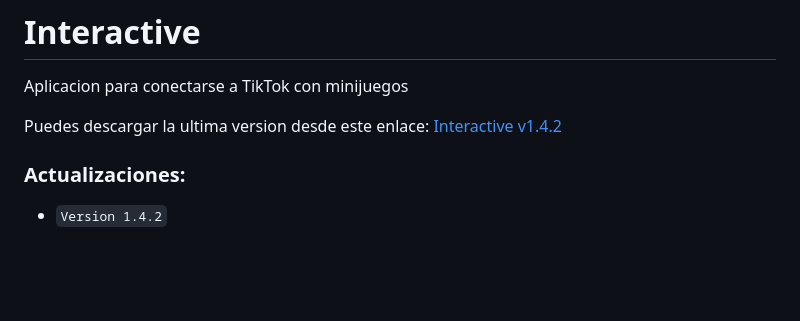
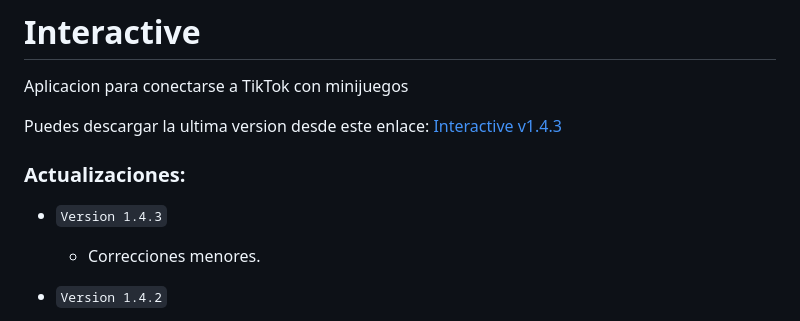
Before and after one commit to Deianblaz/interactive, a Markdown page: README.md, the part around the change. Drawn GitHub-style; blank space fills up the shorter version.

Commit message:
Interactive v0.1.6

```diff
--- a/README.md
+++ b/README.md
@@ -1,9 +1,12 @@
 # Interactive
 Aplicacion para conectarse a TikTok con minijuegos
 
-Puedes descargar la ultima version desde este enlace: [Interactive v1.4.2](https://github.com/Deianblaz/InteractiveApp/releases/download/v1.4.2/interactive-1.4.2-setup.exe)
+Puedes descargar la ultima version desde este enlace: [Interactive v1.4.3](https://github.com/Deianblaz/InteractiveApp/releases/download/v1.4.3/interactive-1.4.3-setup.exe)
 
 ### Actualizaciones:
+- `Version 1.4.3`
+  - Correcciones menores.
+
 - `Version 1.4.2`
   - Mejoras con respecto al Text to Speech.
   - Mejoras de rendemiento y fluidez de la app.
```
